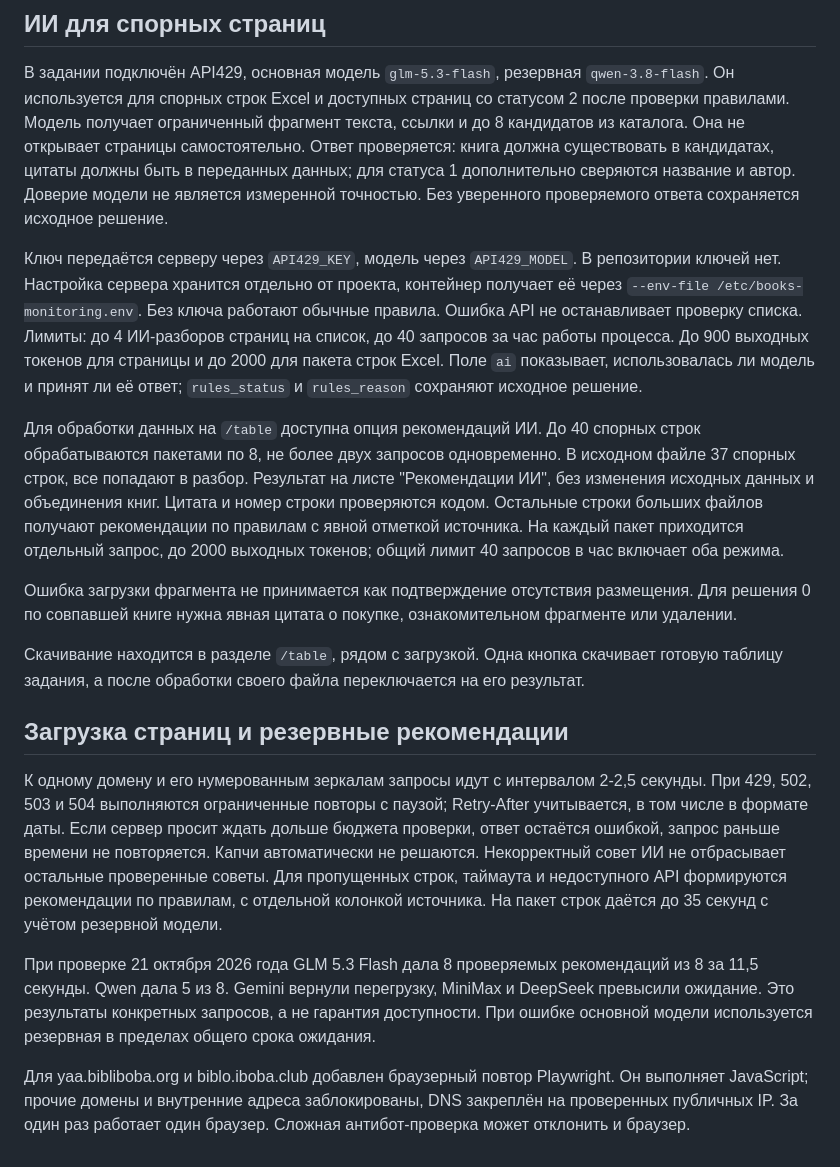
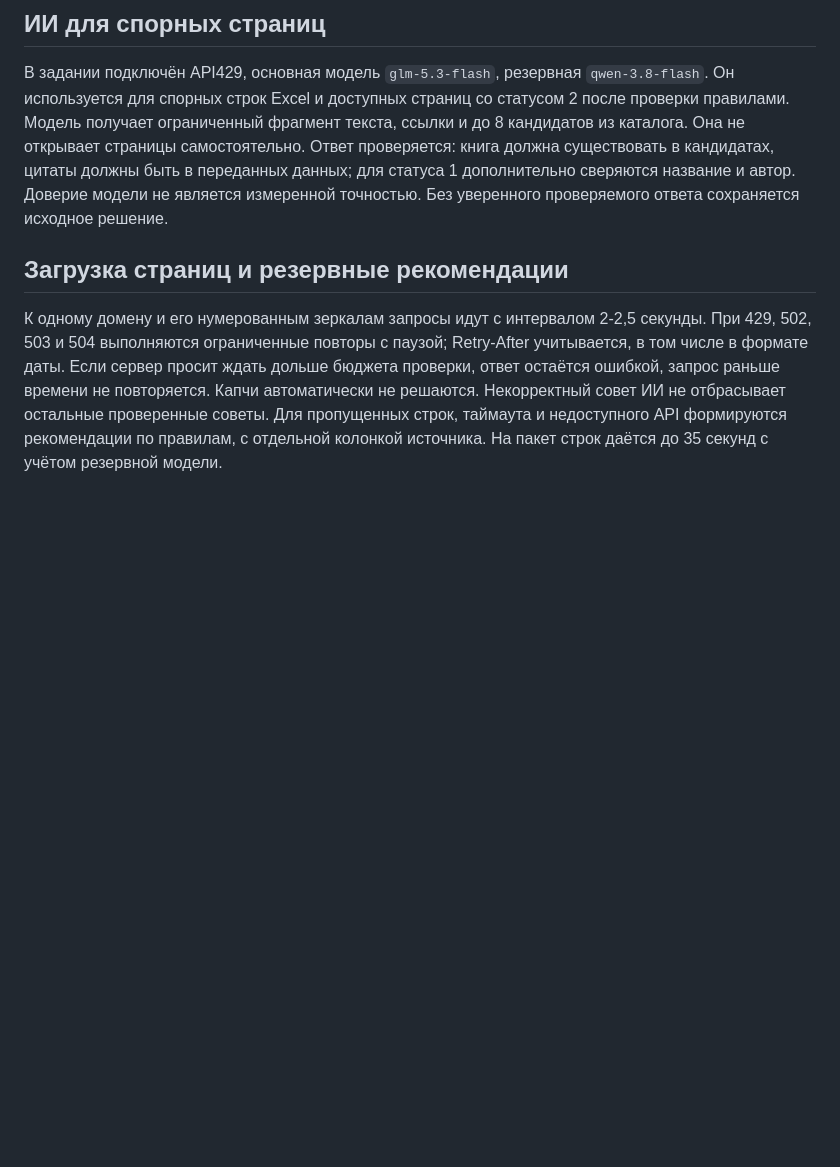
Before and after one commit to rioboyara/books-monitoring, a Markdown page: README.md, the part around the change. Rendered like a GitHub page; blank space fills up the shorter version.

```diff
--- a/README.md
+++ b/README.md
@@ -68,24 +68,7 @@ docker run -p 8000:8000 books-monitoring
 Ответ проверяется: книга должна существовать в кандидатах, цитаты должны быть в переданных данных; для статуса 1 дополнительно сверяются название и автор.
 Доверие модели не является измеренной точностью. Без уверенного проверяемого ответа сохраняется исходное решение.
 
-Ключ передаётся серверу через `API429_KEY`, модель через `API429_MODEL`. В репозитории ключей нет.
-Настройка сервера хранится отдельно от проекта, контейнер получает её через `--env-file /etc/books-monitoring.env`.
-Без ключа работают обычные правила. Ошибка API не останавливает проверку списка.
-Лимиты: до 4 ИИ-разборов страниц на список, до 40 запросов за час работы процесса. До 900 выходных токенов для страницы и до 2000 для пакета строк Excel.
-Поле `ai` показывает, использовалась ли модель и принят ли её ответ; `rules_status` и `rules_reason` сохраняют исходное решение.
-
-Для обработки данных на `/table` доступна опция рекомендаций ИИ. До 40 спорных строк обрабатываются пакетами по 8, не более двух запросов одновременно. В исходном файле 37 спорных строк, все попадают в разбор. Результат на листе "Рекомендации ИИ", без изменения исходных данных и объединения книг. Цитата и номер строки проверяются кодом. Остальные строки больших файлов получают рекомендации по правилам с явной отметкой источника.
-На каждый пакет приходится отдельный запрос, до 2000 выходных токенов; общий лимит 40 запросов в час включает оба режима.
-
-Ошибка загрузки фрагмента не принимается как подтверждение отсутствия размещения. Для решения 0 по совпавшей книге нужна явная цитата о покупке, ознакомительном фрагменте или удалении.
-
-Скачивание находится в разделе `/table`, рядом с загрузкой. Одна кнопка скачивает готовую таблицу задания, а после обработки своего файла переключается на его результат.
-
 ## Загрузка страниц и резервные рекомендации
 
 К одному домену и его нумерованным зеркалам запросы идут с интервалом 2-2,5 секунды. При 429, 502, 503 и 504 выполняются ограниченные повторы с паузой; Retry-After учитывается, в том числе в формате даты. Если сервер просит ждать дольше бюджета проверки, ответ остаётся ошибкой, запрос раньше времени не повторяется. Капчи автоматически не решаются.
 Некорректный совет ИИ не отбрасывает остальные проверенные советы. Для пропущенных строк, таймаута и недоступного API формируются рекомендации по правилам, с отдельной колонкой источника. На пакет строк даётся до 35 секунд с учётом резервной модели.
-
-При проверке 21 октября 2026 года GLM 5.3 Flash дала 8 проверяемых рекомендаций из 8 за 11,5 секунды. Qwen дала 5 из 8. Gemini вернули перегрузку, MiniMax и DeepSeek превысили ожидание. Это результаты конкретных запросов, а не гарантия доступности. При ошибке основной модели используется резервная в пределах общего срока ожидания.
-
-Для yaa.bibliboba.org и biblo.iboba.club добавлен браузерный повтор Playwright. Он выполняет JavaScript; прочие домены и внутренние адреса заблокированы, DNS закреплён на проверенных публичных IP. За один раз работает один браузер. Сложная антибот-проверка может отклонить и браузер.
```
